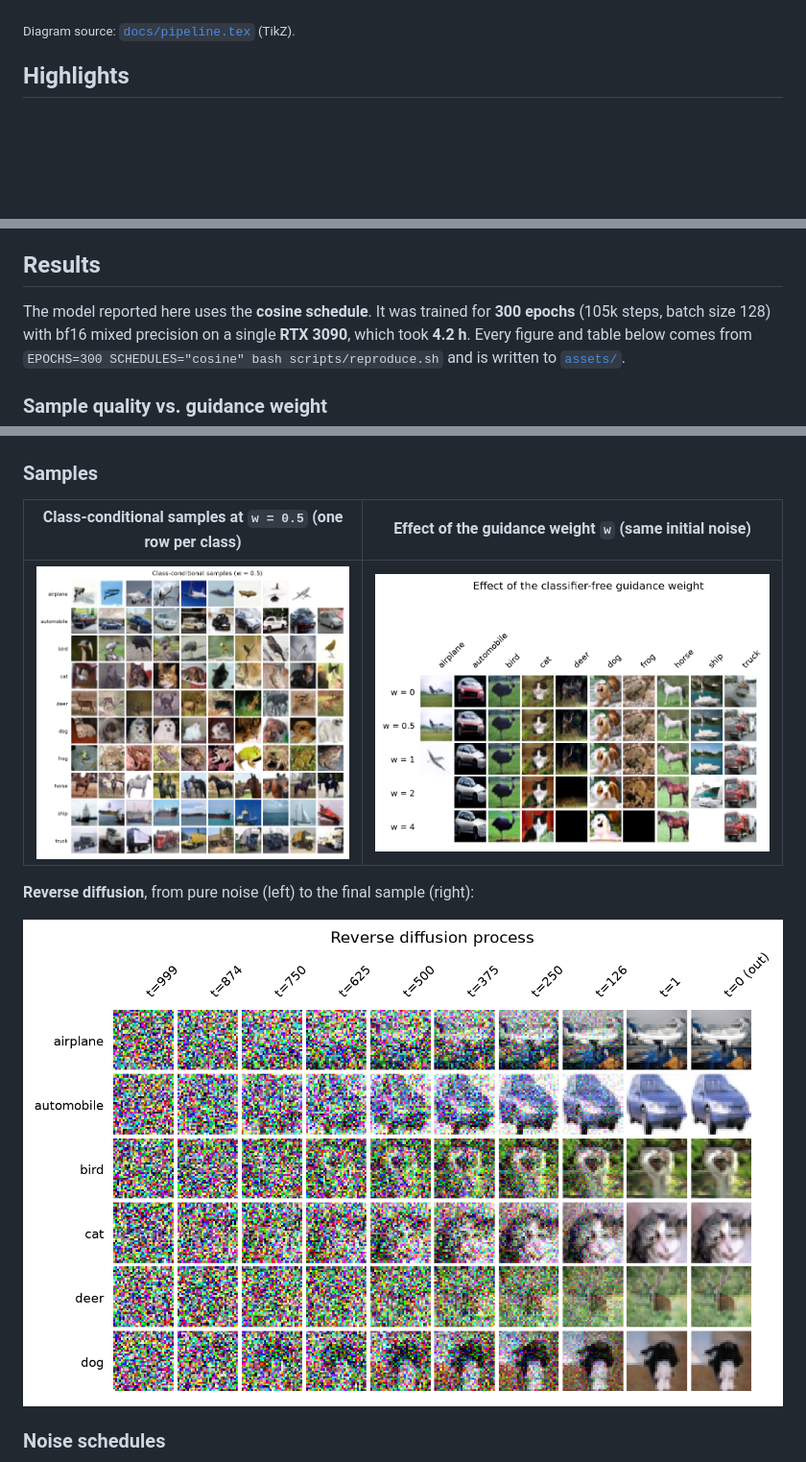
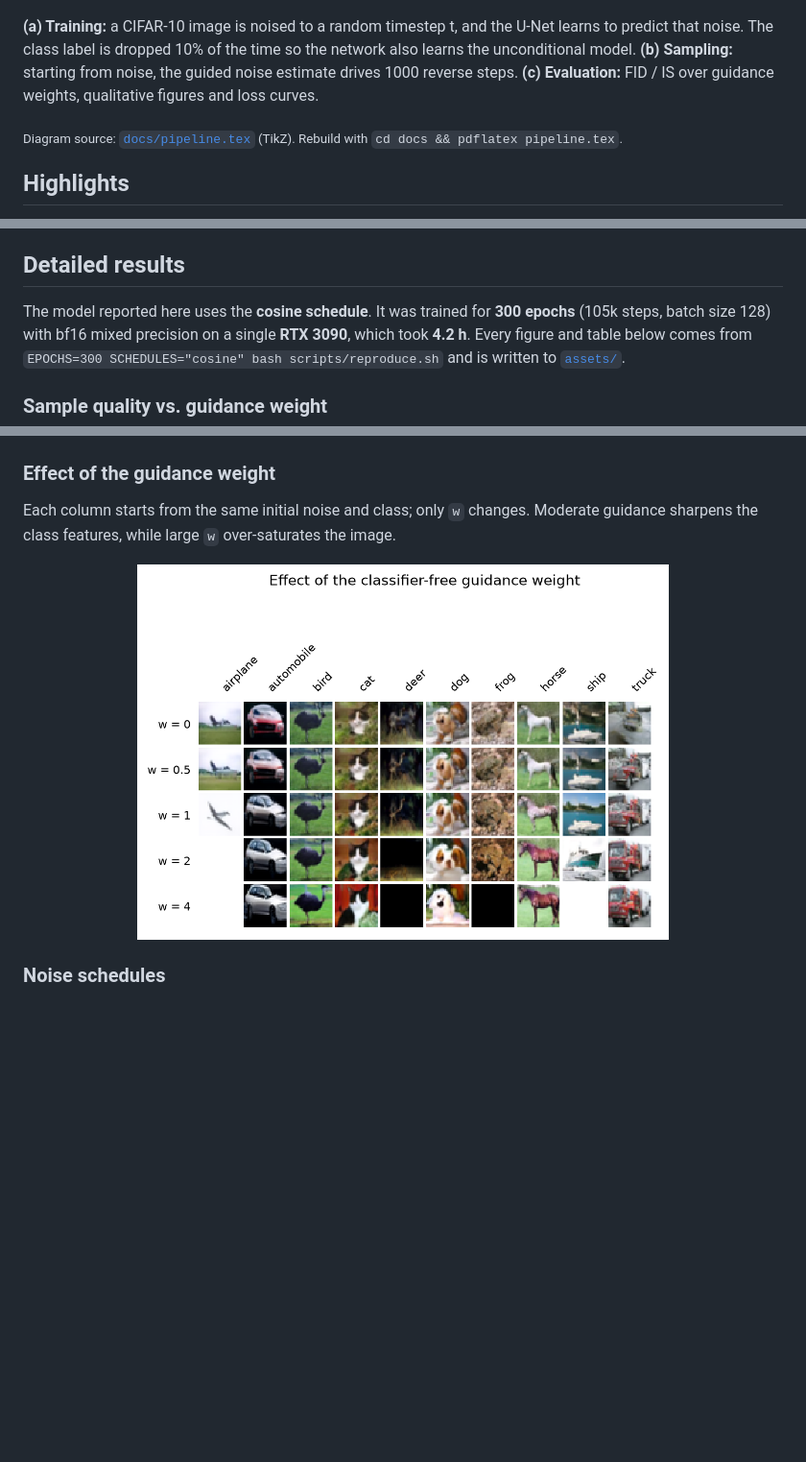
Before and after one commit to anosh-ar/guided-diffusion-cifar10, a Markdown page: README.md, 3 parts joined by grey strips. Shown at 96% size. GitHub-like rendering; blank space fills up the shorter version.

```diff
--- a/README.md
+++ b/README.md
@@ -12,7 +47,12 @@ weights, loss curves, and qualitative figures.
 
 ![pipeline](docs/pipeline.png)
 
-<sub>Diagram source: [`docs/pipeline.tex`](docs/pipeline.tex) (TikZ).</sub>
+**(a) Training:** a CIFAR-10 image is noised to a random timestep t, and the U-Net learns to predict that noise.
+The class label is dropped 10% of the time so the network also learns the unconditional model. **(b) Sampling:**
+starting from noise, the guided noise estimate drives 1000 reverse steps. **(c) Evaluation:** FID / IS over guidance
+weights, qualitative figures and loss curves.
+
+<sub>Diagram source: [`docs/pipeline.tex`](docs/pipeline.tex) (TikZ). Rebuild with `cd docs && pdflatex pipeline.tex`.</sub>
 
 ## Highlights
 
@@ -23,7 +63,7 @@ weights, loss curves, and qualitative figures.
 - **Evaluation:** FID and IS (torchmetrics / InceptionV3) on 10k class-balanced samples, swept over the guidance weight `w`; validation and test loss with a fixed noise seed; loss curves; class grids, denoising trajectories and guidance sweeps.
 - **Tests:** unit tests for the schedules, the forward process, guidance and the model. They run on CPU in GitHub Actions.
 
-## Results
+## Detailed results
 
 The model reported here uses the **cosine schedule**. It was trained for **300 epochs** (105k steps, batch size 128)
 with bf16 mixed precision on a single **RTX 3090**, which took **4.2 h**. Every figure and table below comes from
@@ -52,15 +92,14 @@ over-saturated (some collapse to nearly flat images), so both FID and IS get wor
   <img src="assets/loss_curve.png" width="48%" alt="Training curves">
 </p>
 
-### Samples
+### Effect of the guidance weight
 
-| Class-conditional samples at `w = 0.5` (one row per class) | Effect of the guidance weight `w` (same initial noise) |
-|:---:|:---:|
-| ![class grid](assets/class_grid.png) | ![guidance sweep](assets/guidance_sweep.png) |
+Each column starts from the same initial noise and class; only `w` changes. Moderate guidance sharpens the class
+features, while large `w` over-saturates the image.
 
-**Reverse diffusion**, from pure noise (left) to the final sample (right):
-
-![trajectory](assets/trajectory.png)
+<p align="center">
+  <img src="assets/guidance_sweep.png" width="70%" alt="Guidance sweep">
+</p>
 
 ### Noise schedules
 
```
Also changed, not shown: other parts of README.md (+39 -4 lines).
